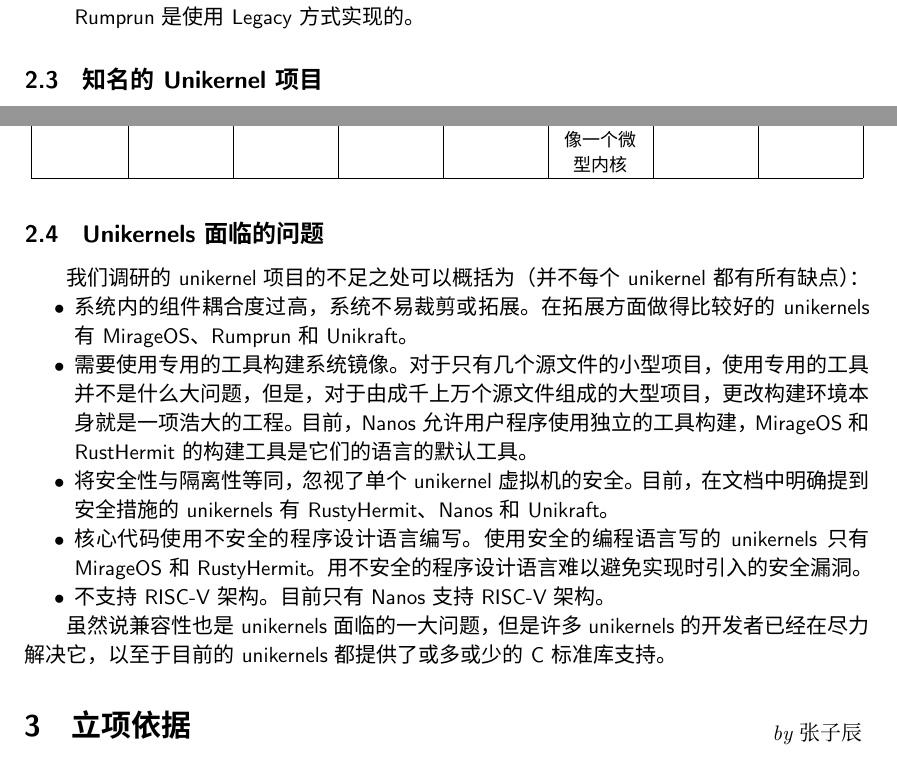
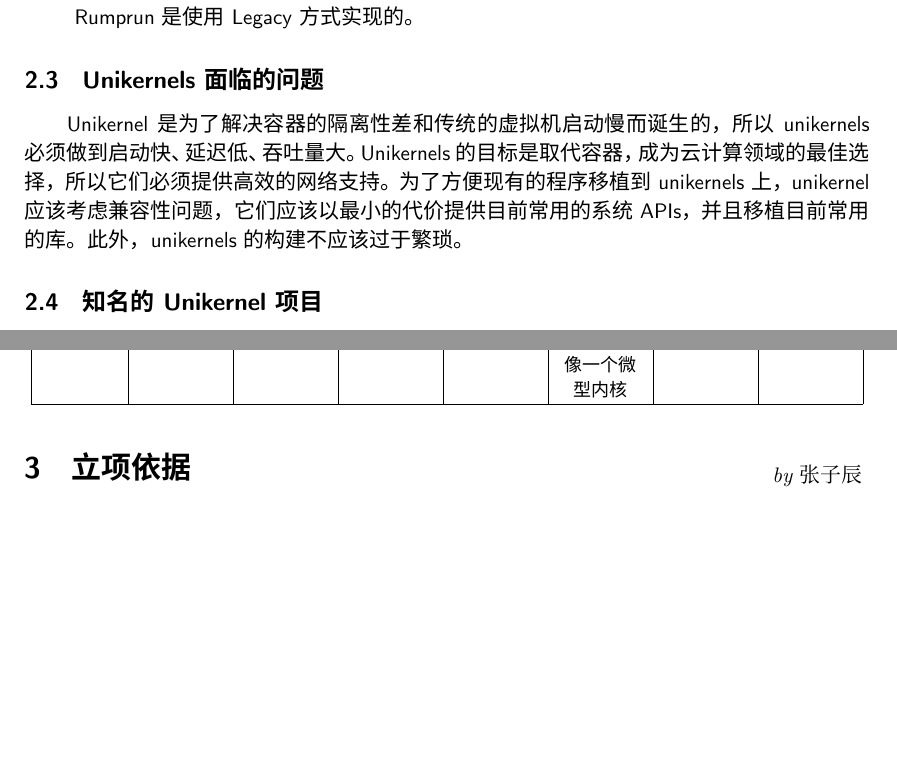
Before and after one commit to OSH-2022/x-runikraft, a LaTeX document (report/11_research/research-report.tex): two parts of pages 4 and 12 of 17 before the commit and two parts of pages 4 and 12 of 16 after it, joined at a grey line, cut so that both start at the same text, the shorter picture padded with empty space. Compiled offline with XeLaTeX; a missing font is replaced by an installed copy or a similar font.

Commit message:
Rewrite unikernels面临的问题.

```diff
--- a/report/11_research/research-report.tex
+++ b/report/11_research/research-report.tex
@@ -233,6 +233,13 @@ unikernels裁剪了传统的操作系统的众多组件，因此unikernels无法
 运行现有的软件。这通常通过将现有的操作系统代码库重构到库操作系统中来实现。
 用 C 语言编写的 Rumprun 是使用 Legacy 方式实现的。
 \end{itemize}
+
+\subsection{Unikernels面临的问题}
+Unikernel是为了解决容器的隔离性差和传统的虚拟机启动慢而诞生的，所以unikernels
+必须做到启动快、延迟低、吞吐量大。Unikernels的目标是取代容器，成为云计算领域的
+最佳选择，所以它们必须提供高效的网络支持。为了方便现有的程序移植到unikernels上，
+unikernel应该考虑兼容性问题，它们应该以最小的代价提供目前常用的系统APIs，并且
+移植目前常用的库。此外，unikernels的构建不应该过于繁琐。
 
 \subsection{知名的Unikernel项目}\label{subsec:famous-unikernel-projects}
 下面简要介绍我们详细调研了的七个近两年仍然在维护unikernel项目。
@@ -592,25 +599,25 @@ API&专用API&OCaml标准库，和大量其他用OCaml实现的库&不完整的C
 \end{longtable}
 \normalsize
 
-\subsection{Unikernels面临的问题}
-
-我们调研的unikernel项目的不足之处可以概括为（并不每个unikernel都有所有缺点）：
-\begin{itemize}
-\item 系统内的组件耦合度过高，系统不易裁剪或拓展。在拓展方面做得比较好的unikernels有
-MirageOS、Rumprun和Unikraft。
-\item 需要使用专用的工具构建系统镜像。对于只有几个源文件的小型项目，使用专用的工具并不
-是什么大问题，但是，对于由成千上万个源文件组成的大型项目，更改构建环境本身就是一项浩大
-的工程。目前，Nanos允许用户程序使用独立的工具构建，MirageOS和RustHermit的构建工具
-是它们的语言的默认工具。
-\item 将安全性与隔离性等同，忽视了单个unikernel虚拟机的安全。目前，在文档中明确提到
-安全措施的unikernels有RustyHermit、Nanos和Unikraft。
-\item 核心代码使用不安全的程序设计语言编写。使用安全的编程语言写的unikernels只有MirageOS和
-RustyHermit。用不安全的程序设计语言难以避免实现时引入的安全漏洞。
-\item 不支持RISC-V架构。目前只有Nanos支持RISC-V架构。
-\end{itemize}
-
-虽然说兼容性也是unikernels面临的一大问题，但是许多unikernels的开发者已经在尽力解决
-它，以至于目前的unikernels都提供了或多或少的C标准库支持。
+%\subsection{Unikernels面临的问题}
+%
+%我们调研的unikernel项目的不足之处可以概括为（并不每个unikernel都有所有缺点）：
+%\begin{itemize}
+%\item 系统内的组件耦合度过高，系统不易裁剪或拓展。在拓展方面做得比较好的unikernels有
+%MirageOS、Rumprun和Unikraft。
+%\item 需要使用专用的工具构建系统镜像。对于只有几个源文件的小型项目，使用专用的工具并不
+%是什么大问题，但是，对于由成千上万个源文件组成的大型项目，更改构建环境本身就是一项浩大
+%的工程。目前，Nanos允许用户程序使用独立的工具构建，MirageOS和RustHermit的构建工具
+%是它们的语言的默认工具。
+%\item 将安全性与隔离性等同，忽视了单个unikernel虚拟机的安全。目前，在文档中明确提到
+%安全措施的unikernels有RustyHermit、Nanos和Unikraft。
+%\item 核心代码使用不安全的程序设计语言编写。使用安全的编程语言写的unikernels只有MirageOS和
+%RustyHermit。用不安全的程序设计语言难以避免实现时引入的安全漏洞。
+%\item 不支持RISC-V架构。目前只有Nanos支持RISC-V架构。
+%\end{itemize}
+%
+%虽然说兼容性也是unikernels面临的一大问题，但是许多unikernels的开发者已经在尽力解决
+%它，以至于目前的unikernels都提供了或多或少的C标准库支持。
 
 \section{立项依据}\sectionauthor{张子辰}
 我们小组计划仿照Unikraft的架构，用Rust语言编写能在RISC-V架构+ QEMU平台上
```
